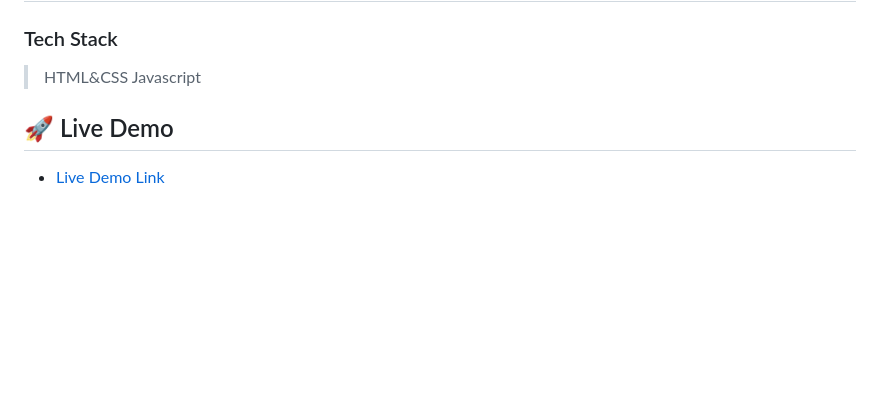
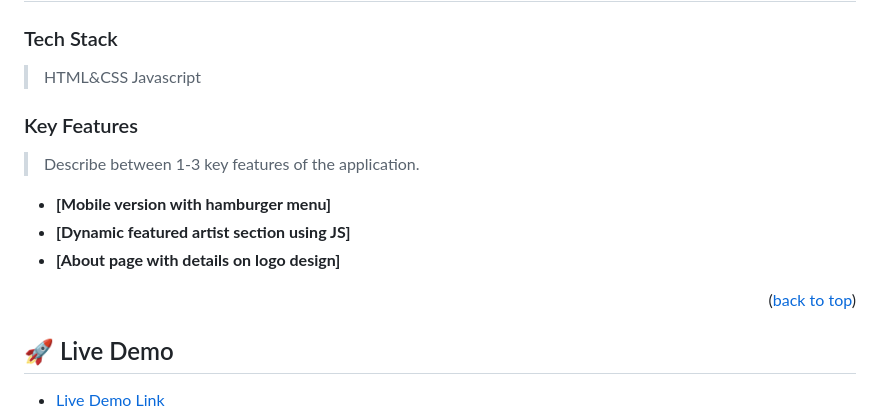
Before and after one commit to mnaibei/capstone_1, a Markdown page: README.md, the part around the change. Drawn GitHub-style; blank space fills up the shorter version.

```diff
--- a/README.md
+++ b/README.md
@@ -45,6 +45,16 @@
 
 > HTML&CSS Javascript
 
+
+### Key Features <a name="key-features"></a>
+
+> Describe between 1-3 key features of the application.
+
+- **[Mobile version with hamburger menu]**
+- **[Dynamic featured artist section using JS]**
+- **[About page with details on logo design]**
+
+<p align="right">(<a href="#readme-top">back to top</a>)</p>
 
 ## 🚀 Live Demo <a name="live-demo"></a>
 
```
